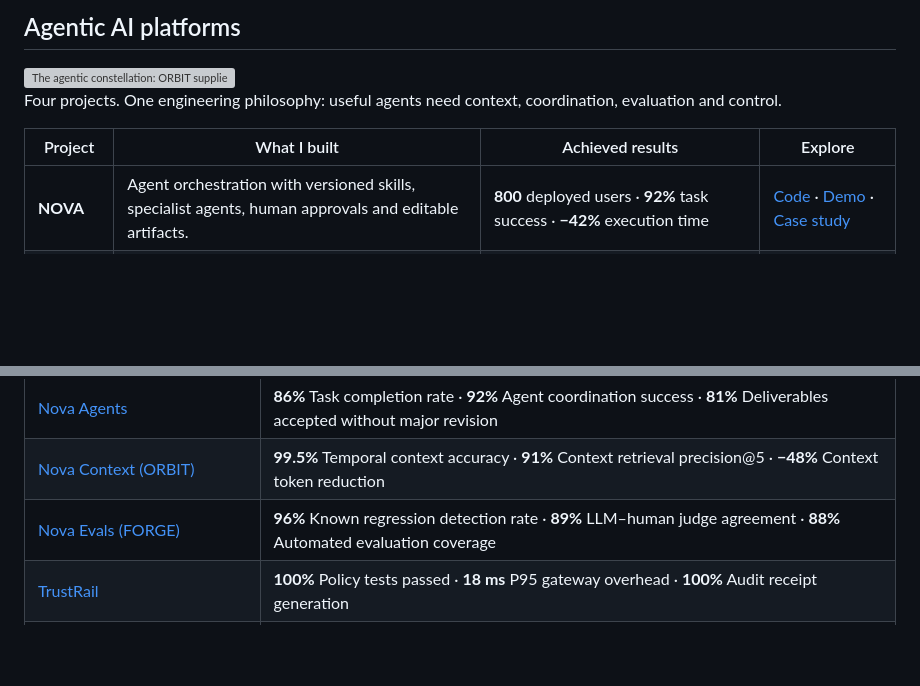
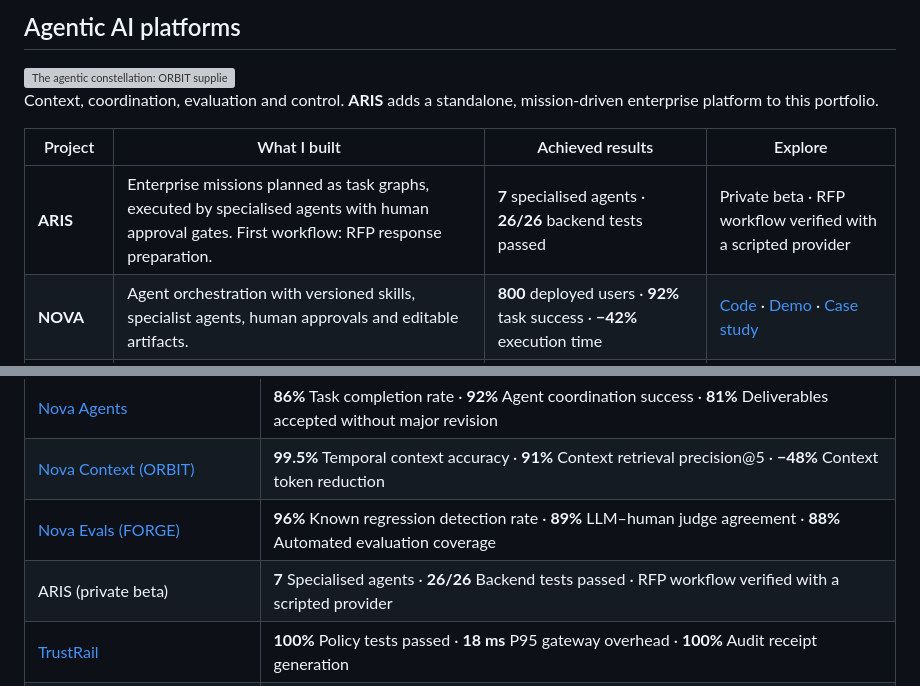
Before and after one commit to yassineaqejjaj/yassineaqejjaj, a Markdown page: README.md, 2 parts joined by grey strips. Drawn GitHub-style; folded sections open; blank space fills up the shorter version; grey boxes are pictures that could not be loaded.

Commit message:
docs: showcase ARIS as a private-beta enterprise mission platform

```diff
--- a/README.md
+++ b/README.md
@@ -59,10 +59,11 @@ Three ways I turn ideas into impact.
 
 <img src="https://raw.githubusercontent.com/yassineaqejjaj/yassineaqejjaj/1632a9c1265886bcfb2895e82d557a8845bf402f/docs/assets/homepage/home-constellation.svg" width="1200" alt="The agentic constellation: ORBIT supplies context to NOVA; FORGE evaluates; TrustRail governs actions across the workflow."/>
 
-Four projects. One engineering philosophy: useful agents need context, coordination, evaluation and control.
+Context, coordination, evaluation and control. **ARIS** adds a standalone, mission-driven enterprise platform to this portfolio.
 
 | Project | What I built | Achieved results | Explore |
 |---|---|---|---|
+| **ARIS** | Enterprise missions planned as task graphs, executed by specialised agents with human approval gates. First workflow: RFP response preparation. | **7** specialised agents · **26/26** backend tests passed | Private beta · RFP workflow verified with a scripted provider |
 | **NOVA** | Agent orchestration with versioned skills, specialist agents, human approvals and editable artifacts. | **800** deployed users · **92%** task success · **−42%** execution time | [Code](https://github.com/yassineaqejjaj/NOVA) · [Demo](https://nova-six-orcin-96.vercel.app) · [Case study](https://github.com/yassineaqejjaj/NOVA/blob/main/docs/PORTFOLIO_CASE_STUDY.md) |
 | **ORBIT** | Governed retrieval and memory with access controls, provenance and context budgeting. | **91%** retrieval precision@5 · **−48%** context tokens | [Code](https://github.com/yassineaqejjaj/ORBIT) · [Demo](https://orbit-virid-psi-70.vercel.app) · [Case study](https://github.com/yassineaqejjaj/ORBIT/blob/main/docs/PORTFOLIO_CASE_STUDY.md) |
 | **FORGE** | Agent evaluation with versioned scenarios, traces, human reviews and regression gates. | **96%** known regression detection · **89%** LLM–human judge agreement | [Code](https://github.com/yassineaqejjaj/FORGE) · [Demo](https://forge-pied-rho.vercel.app) · [Case study](https://github.com/yassineaqejjaj/FORGE/blob/main/docs/PORTFOLIO_CASE_STUDY.md) |
@@ -154,6 +157,7 @@ Achieved outcomes across enterprise delivery, AI products, education and trainin
 | [Nova Agents](https://github.com/yassineaqejjaj/NOVA) | **86%** Task completion rate · **92%** Agent coordination success · **81%** Deliverables accepted without major revision |
 | [Nova Context (ORBIT)](https://github.com/yassineaqejjaj/ORBIT) | **99.5%** Temporal context accuracy · **91%** Context retrieval precision@5 · **−48%** Context token reduction |
 | [Nova Evals (FORGE)](https://github.com/yassineaqejjaj/FORGE) | **96%** Known regression detection rate · **89%** LLM–human judge agreement · **88%** Automated evaluation coverage |
+| ARIS (private beta) | **7** Specialised agents · **26/26** Backend tests passed · RFP workflow verified with a scripted provider |
 | [TrustRail](https://github.com/yassineaqejjaj/TrustRail) | **100%** Policy tests passed · **18 ms** P95 gateway overhead · **100%** Audit receipt generation |
 | [M3aya Santé](https://github.com/yassineaqejjaj/CarePilot) | **9/9** Care pathways covered · **94%** Workflow test success · **−35%** Administrative time reduction |
 | [TRAIL Academy](https://github.com/yassineaqejjaj/TRAIL-Academy) | **18** Learning modules · **82%** Learning completion rate · **70%** Hands-on content |
```
Also changed, not shown: other parts of README.md (+2 -0 lines).
